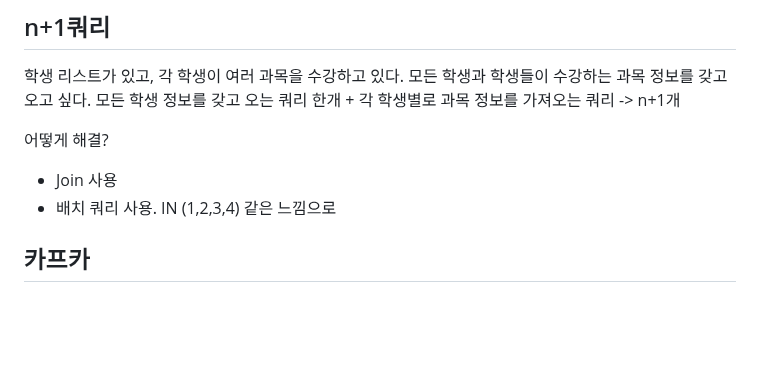
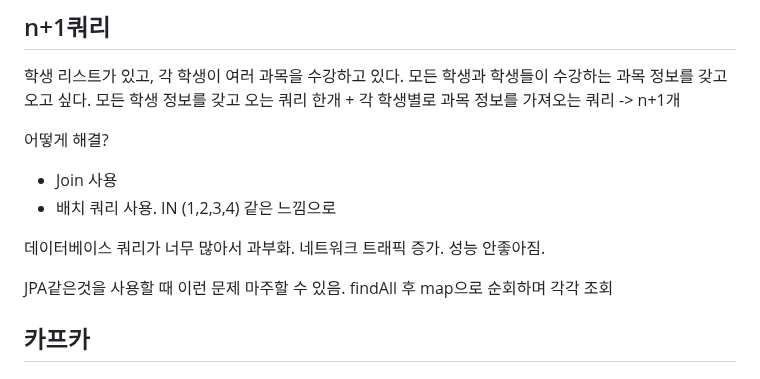
Before and after one commit to beming-dev/beming-dev.github.io, a Markdown page: src/blog/카카오 면접.md, the part around the change. GitHub-like rendering; blank space fills up the shorter version.

Commit message:
vault backup: 2025-11-15 14:47:33

```diff
--- a/src/blog/카카오 면접.md
+++ b/src/blog/카카오 면접.md
@@ -110,6 +110,11 @@ AOP: 공통으로 사용하는 기능을 분리하여 관리
 어떻게 해결?
 - Join 사용
 - 배치 쿼리 사용. IN (1,2,3,4) 같은 느낌으로
+
+데이터베이스 쿼리가 너무 많아서 과부화. 네트워크 트래픽 증가. 성능 안좋아짐.
+
+JPA같은것을 사용할 때 이런 문제 마주할 수 있음. findAll 후 map으로 순회하며 각각 조회
+
 ## 카프카
 
 ## Redis
```
